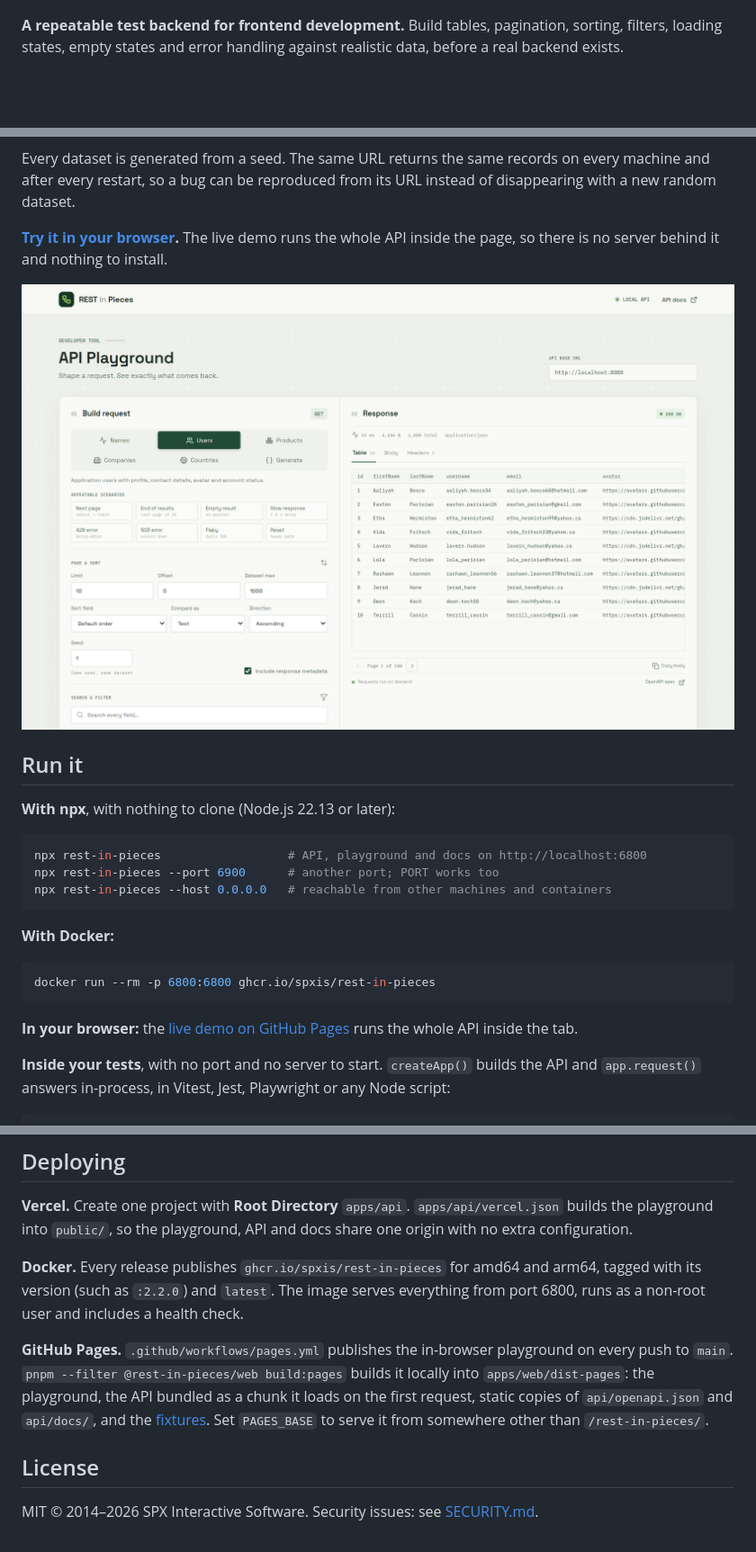
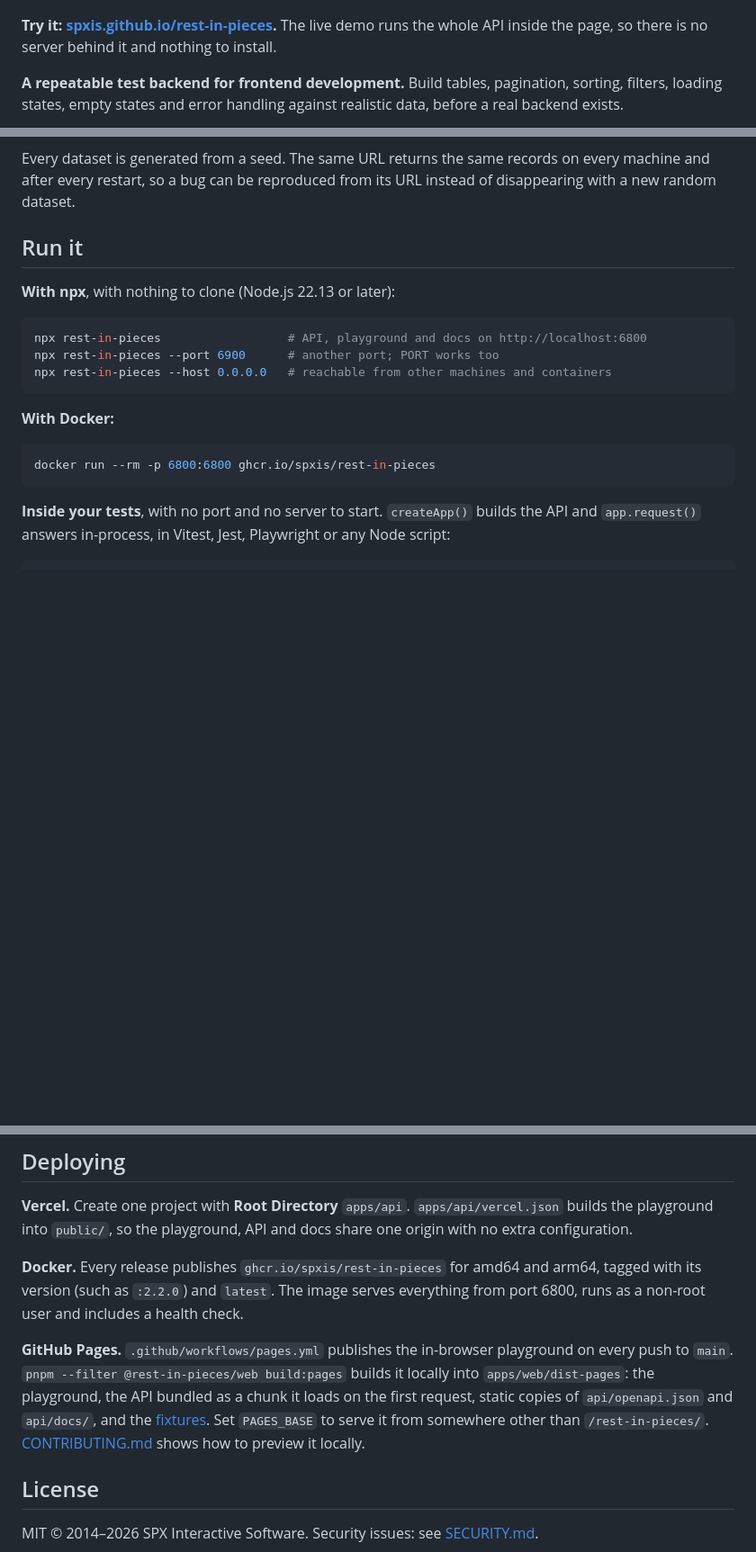
Before and after one commit to spxis/rest-in-pieces, a Markdown page: README.md, 3 parts joined by grey strips. Shown: that part at 90% size. GitHub-like rendering; pictures changed too: docs/images/playground.png; blank space fills up the shorter version.

````diff
--- a/README.md
+++ b/README.md
@@ -6,5 +7,7 @@
 ![TypeScript](https://img.shields.io/badge/TypeScript-7-3178c6)
 [![License: MIT](https://img.shields.io/badge/license-MIT-blue)](LICENSE)
 
+**Try it: [spxis.github.io/rest-in-pieces](https://spxis.github.io/rest-in-pieces/).** The live demo runs the whole API inside the page, so there is no server behind it and nothing to install.
+
 **A repeatable test backend for frontend development.** Build tables, pagination, sorting, filters, loading states, empty states and error handling against realistic data, before a real backend exists.
 
@@ -11,8 +16,4 @@
 Every dataset is generated from a seed. The same URL returns the same records on every machine and after every restart, so a bug can be reproduced from its URL instead of disappearing with a new random dataset.
-
-**[Try it in your browser](https://spxis.github.io/rest-in-pieces/).** The live demo runs the whole API inside the page, so there is no server behind it and nothing to install.
-
-![The REST in Pieces playground](docs/images/playground.png)
 
 ## Run it
 
@@ -29,8 +30,6 @@ npx rest-in-pieces --host 0.0.0.0   # reachable from other machines and containe
 ```sh
 docker run --rm -p 6800:6800 ghcr.io/spxis/rest-in-pieces
 ```
-
-**In your browser:** the [live demo on GitHub Pages](https://spxis.github.io/rest-in-pieces/) runs the whole API inside the tab.
 
 **Inside your tests**, with no port and no server to start. `createApp()` builds the API and `app.request()` answers in-process, in Vitest, Jest, Playwright or any Node script:
 
@@ -329,7 +328,7 @@ Set `PORT` to move the API, and `VITE_API_BASE_URL` to point the playground else
 
 **Docker.** Every release publishes `ghcr.io/spxis/rest-in-pieces` for amd64 and arm64, tagged with its version (such as `:2.2.0`) and `latest`. The image serves everything from port 6800, runs as a non-root user and includes a health check.
 
-**GitHub Pages.** `.github/workflows/pages.yml` publishes the in-browser playground on every push to `main`. `pnpm --filter @rest-in-pieces/web build:pages` builds it locally into `apps/web/dist-pages`: the playground, the API bundled as a chunk it loads on the first request, static copies of `api/openapi.json` and `api/docs/`, and the [fixtures](#fixtures). Set `PAGES_BASE` to serve it from somewhere other than `/rest-in-pieces/`.
+**GitHub Pages.** `.github/workflows/pages.yml` publishes the in-browser playground on every push to `main`. `pnpm --filter @rest-in-pieces/web build:pages` builds it locally into `apps/web/dist-pages`: the playground, the API bundled as a chunk it loads on the first request, static copies of `api/openapi.json` and `api/docs/`, and the [fixtures](#fixtures). Set `PAGES_BASE` to serve it from somewhere other than `/rest-in-pieces/`. [CONTRIBUTING.md](CONTRIBUTING.md#previewing-the-github-pages-build) shows how to preview it locally.
 
 ## License
 
````
Also changed, not shown: other parts of README.md (+3 -0 lines), CHANGELOG.md (+4 -0 lines), CONTRIBUTING.md (+11 -0 lines).
